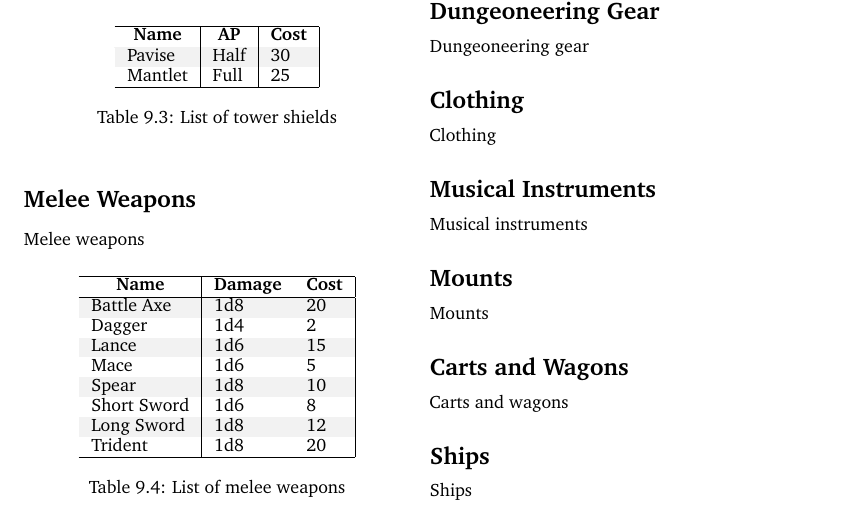
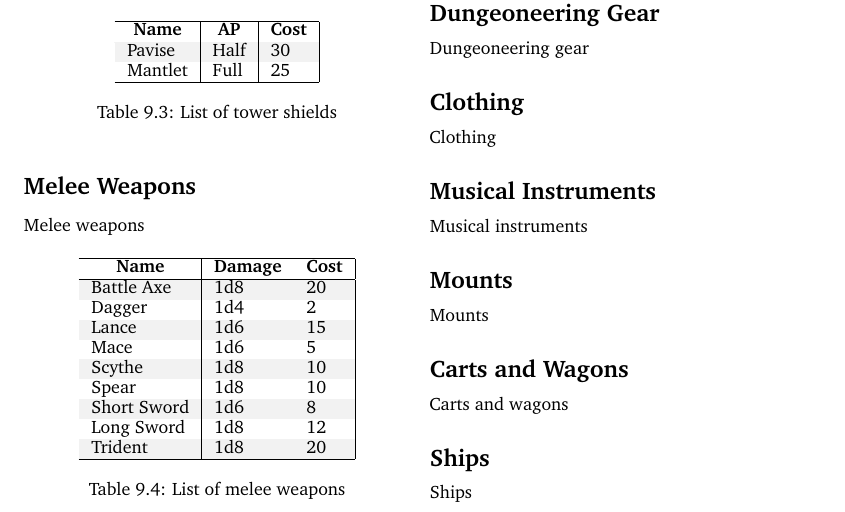
Before and after one commit to BenOvermyer/vox-draconis-2, a LaTeX document (voxdraconis.tex, which reads manuscript/equipment.tex): part of page 34 of 39, cut so that both start at the same text. Compiled offline with pdfLaTeX.

Commit message:
Add scythe to melee weapons

```diff
--- a/manuscript/equipment.tex
+++ b/manuscript/equipment.tex
@@ -115,6 +115,7 @@ Battle Axe & 1d8 & 20 \\
 Dagger & 1d4 & 2 \\
 Lance & 1d6 & 15 \\
 Mace & 1d6 & 5 \\
+Scythe & 1d8 & 10 \\
 Spear & 1d8 & 10 \\
 Short Sword & 1d6 & 8 \\
 Long Sword & 1d8 & 12 \\
```
